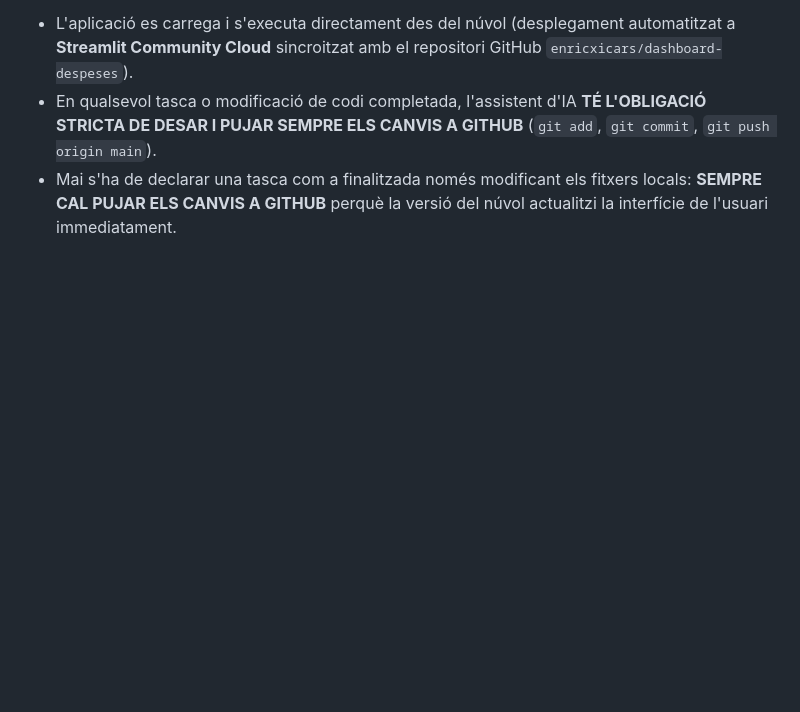
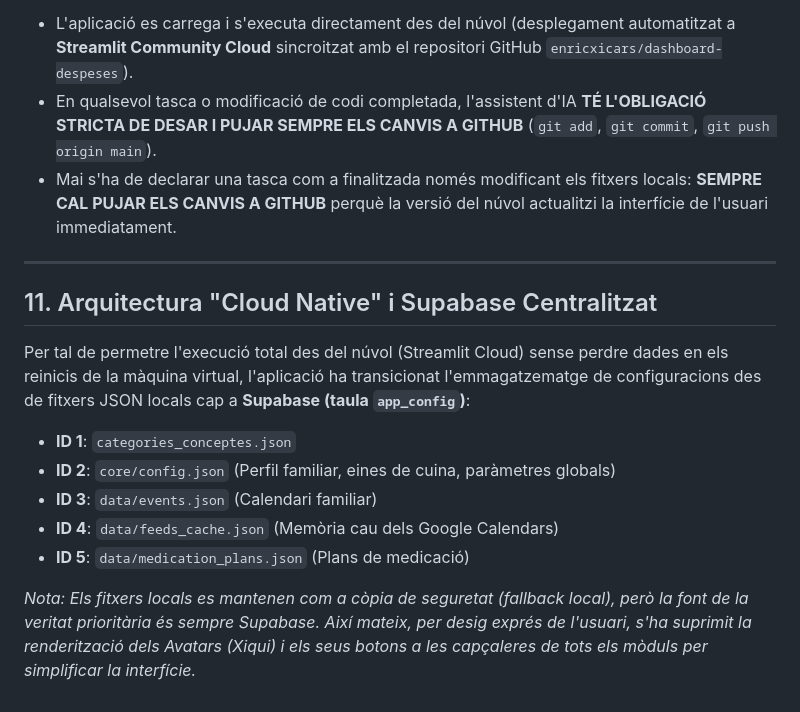
Before and after one commit to enricxic/dashboard-despeses, a Markdown page: DOCUMENTACIO_PROJECTE.md, the part around the change. Rendered like a GitHub page; blank space fills up the shorter version.

Commit message:
docs: Actualitzar documentació amb la migració a Supabase i retirada d'avatars

```diff
--- a/DOCUMENTACIO_PROJECTE.md
+++ b/DOCUMENTACIO_PROJECTE.md
@@ -201,3 +201,15 @@ Això assegurarà que treballi directament sobre `app.py`, el nucli a `core/` i
 - L'aplicació es carrega i s'executa directament des del núvol (desplegament automatitzat a **Streamlit Community Cloud** sincroitzat amb el repositori GitHub `enricxicars/dashboard-despeses`).
 - En qualsevol tasca o modificació de codi completada, l'assistent d'IA **TÉ L'OBLIGACIÓ STRICTA DE DESAR I PUJAR SEMPRE ELS CANVIS A GITHUB** (`git add`, `git commit`, `git push origin main`).
 - Mai s'ha de declarar una tasca com a finalitzada només modificant els fitxers locals: **SEMPRE CAL PUJAR ELS CANVIS A GITHUB** perquè la versió del núvol actualitzi la interfície de l'usuari immediatament.
+
+---
+
+## 11. Arquitectura "Cloud Native" i Supabase Centralitzat
+Per tal de permetre l'execució total des del núvol (Streamlit Cloud) sense perdre dades en els reinicis de la màquina virtual, l'aplicació ha transicionat l'emmagatzematge de configuracions des de fitxers JSON locals cap a **Supabase (taula `app_config`)**:
+- **ID 1**: `categories_conceptes.json`
+- **ID 2**: `core/config.json` (Perfil familiar, eines de cuina, paràmetres globals)
+- **ID 3**: `data/events.json` (Calendari familiar)
+- **ID 4**: `data/feeds_cache.json` (Memòria cau dels Google Calendars)
+- **ID 5**: `data/medication_plans.json` (Plans de medicació)
+
+*Nota: Els fitxers locals es mantenen com a còpia de seguretat (fallback local), però la font de la veritat prioritària és sempre Supabase. Així mateix, per desig exprés de l'usuari, s'ha suprimit la renderització dels Avatars (Xiqui) i els seus botons a les capçaleres de tots els mòduls per simplificar la interfície.*
```
